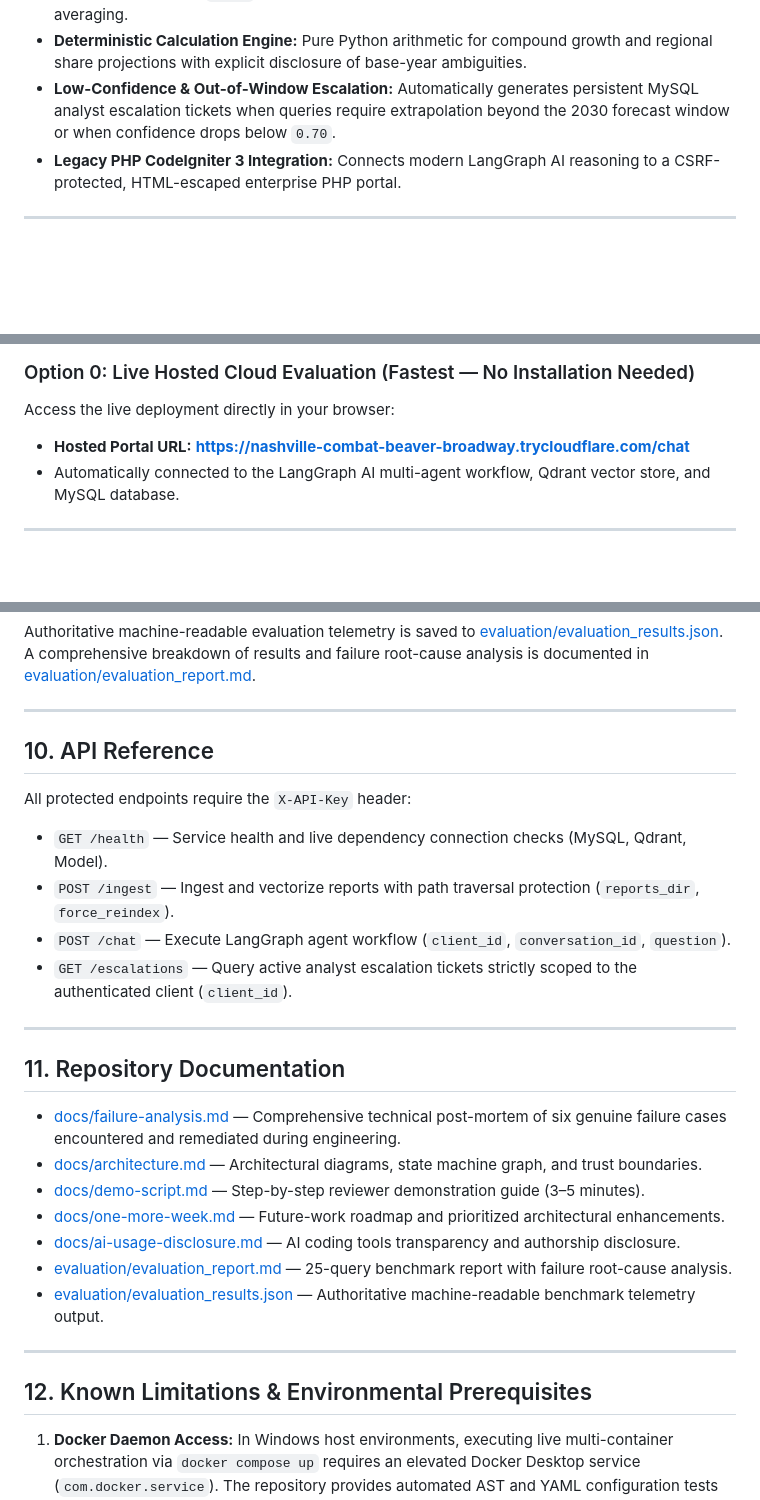
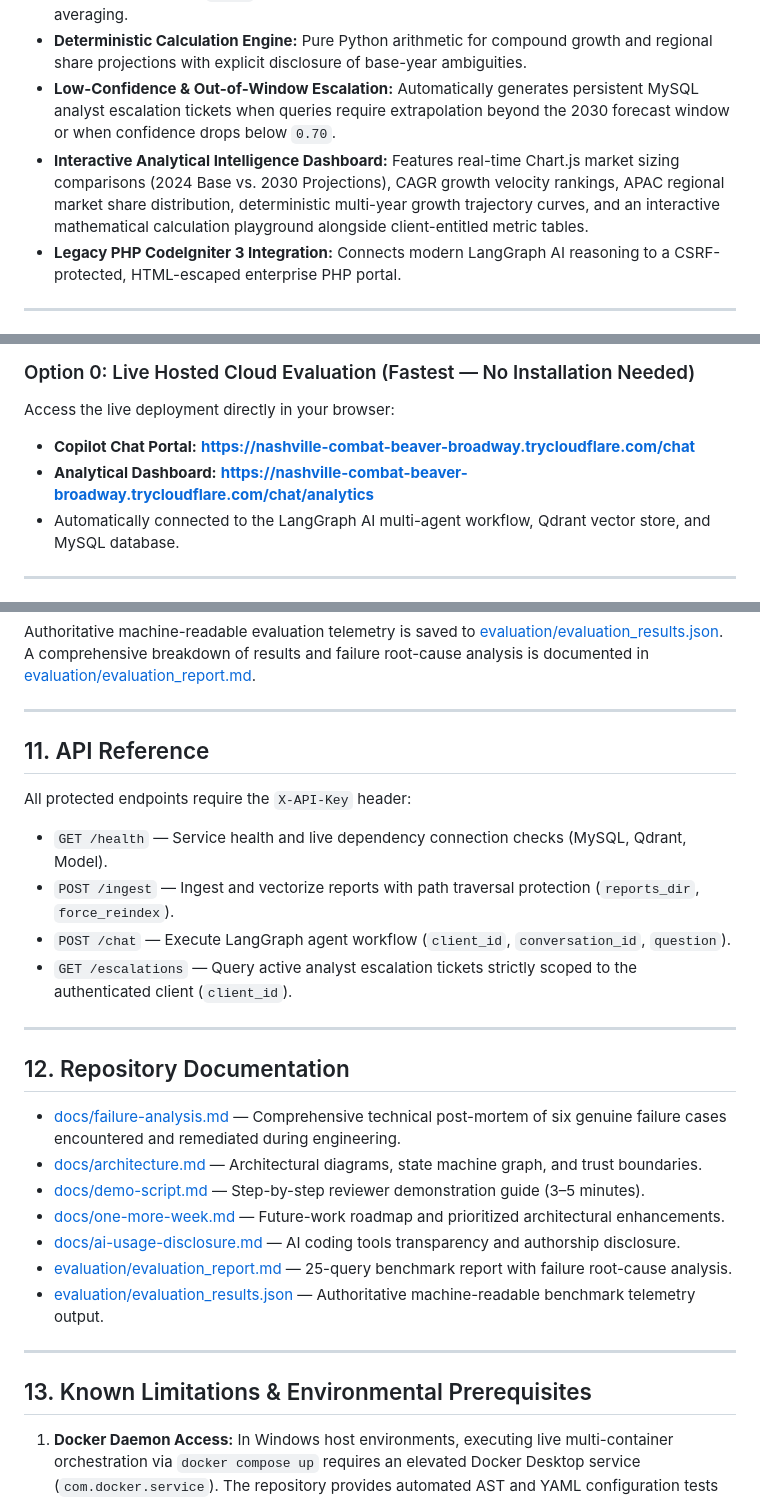
Before and after one commit to Mandeepkumarsaw/Project-Atlas, a Markdown page: README.md, 3 parts joined by grey strips. Drawn GitHub-style; blank space fills up the shorter version.

```diff
--- a/README.md
+++ b/README.md
@@ -31,6 +31,7 @@
 - **Source Conflict Detection:** Accurately compares disparate market figures (e.g., `R-101` USD 4.21B full-solution vs `R-102` USD 3.87B hardware-only), explicitly prohibiting improper metric averaging.
 - **Deterministic Calculation Engine:** Pure Python arithmetic for compound growth and regional share projections with explicit disclosure of base-year ambiguities.
 - **Low-Confidence & Out-of-Window Escalation:** Automatically generates persistent MySQL analyst escalation tickets when queries require extrapolation beyond the 2030 forecast window or when confidence drops below `0.70`.
+- **Interactive Analytical Intelligence Dashboard:** Features real-time Chart.js market sizing comparisons (2024 Base vs. 2030 Projections), CAGR growth velocity rankings, APAC regional market share distribution, deterministic multi-year growth trajectory curves, and an interactive mathematical calculation playground alongside client-entitled metric tables.
 - **Legacy PHP CodeIgniter 3 Integration:** Connects modern LangGraph AI reasoning to a CSRF-protected, HTML-escaped enterprise PHP portal.
 
 ---
@@ -139,7 +141,8 @@ flowchart TD
 
 ### Option 0: Live Hosted Cloud Evaluation (Fastest — No Installation Needed)
 Access the live deployment directly in your browser:
-- **Hosted Portal URL:** **[https://nashville-combat-beaver-broadway.trycloudflare.com/chat](https://nashville-combat-beaver-broadway.trycloudflare.com/chat)**
+- **Copilot Chat Portal:** **[https://nashville-combat-beaver-broadway.trycloudflare.com/chat](https://nashville-combat-beaver-broadway.trycloudflare.com/chat)**
+- **Analytical Dashboard:** **[https://nashville-combat-beaver-broadway.trycloudflare.com/chat/analytics](https://nashville-combat-beaver-broadway.trycloudflare.com/chat/analytics)**
 - Automatically connected to the LangGraph AI multi-agent workflow, Qdrant vector store, and MySQL database.
 
 ---
@@ -274,7 +307,7 @@ Authoritative machine-readable evaluation telemetry is saved to [evaluation/eval
 
 ---
 
-## 10. API Reference
+## 11. API Reference
 
 All protected endpoints require the `X-API-Key` header:
 
@@ -285,7 +318,7 @@ All protected endpoints require the `X-API-Key` header:
 
 ---
 
-## 11. Repository Documentation
+## 12. Repository Documentation
 
 - [docs/failure-analysis.md](docs/failure-analysis.md) — Comprehensive technical post-mortem of six genuine failure cases encountered and remediated during engineering.
 - [docs/architecture.md](docs/architecture.md) — Architectural diagrams, state machine graph, and trust boundaries.
@@ -297,7 +330,7 @@ All protected endpoints require the `X-API-Key` header:
 
 ---
 
-## 12. Known Limitations & Environmental Prerequisites
+## 13. Known Limitations & Environmental Prerequisites
 
 1. **Docker Daemon Access:** In Windows host environments, executing live multi-container orchestration via `docker compose up` requires an elevated Docker Desktop service (`com.docker.service`). The repository provides automated AST and YAML configuration tests (`test_portal_and_ops_phase4.py`) that validate compose port bindings, health checks, bridge networks, and MySQL configurations statically without requiring elevation.
 2. **Local Standalone Execution:** In environments where native Docker or MySQL 8.0 services are offline, Project Atlas automatically and safely activates its fail-closed local test engines (SQLite with `PRAGMA query_only = ON` for read-only SQL, in-memory vector storage for Qdrant, and `standalone_bootstrap.php` for CodeIgniter 3).
```
Also changed, not shown: other parts of README.md (+32 -1 lines).
